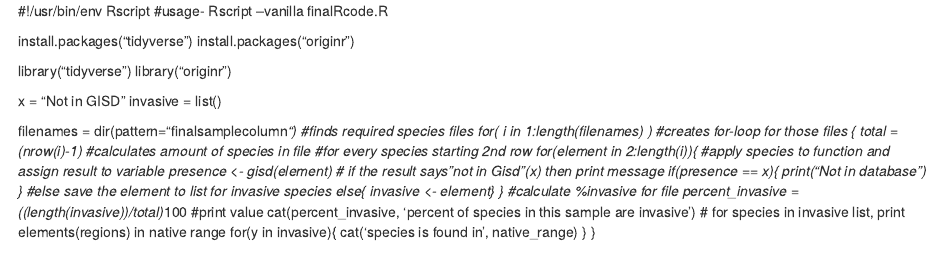
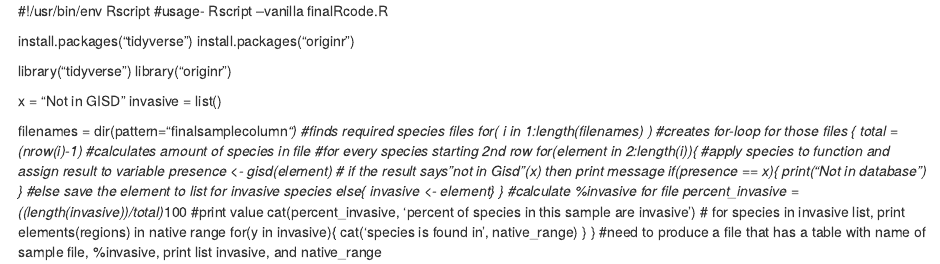
Before and after one commit to acw414/eLISA, an R Markdown document (finalRcode.Rmd): the page in a window 1100 px wide, from its top. Rendered offline with R 4.5, knitr and Pandoc, with nearby package versions.

Commit message:
Update finalRcode.Rmd

```diff
--- a/finalRcode.Rmd
+++ b/finalRcode.Rmd
@@ -34,3 +34,4 @@ for( i in 1:length(filenames) ) #creates for-loop for those files
     cat('species is found in', native_range)
   }
 }
+#need to produce a file that has a table with name of sample file, %invasive, print list invasive, and native_range
```
